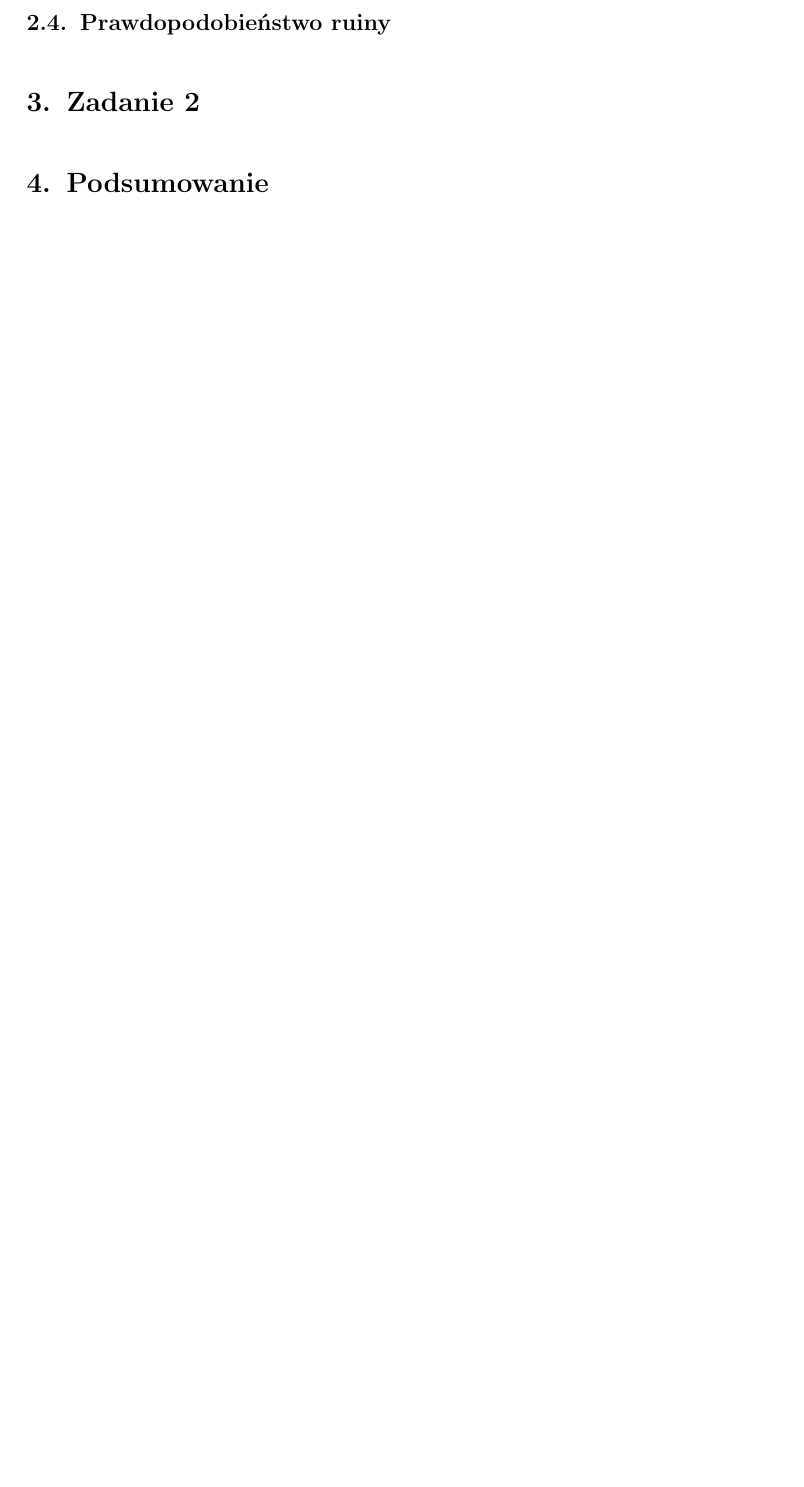
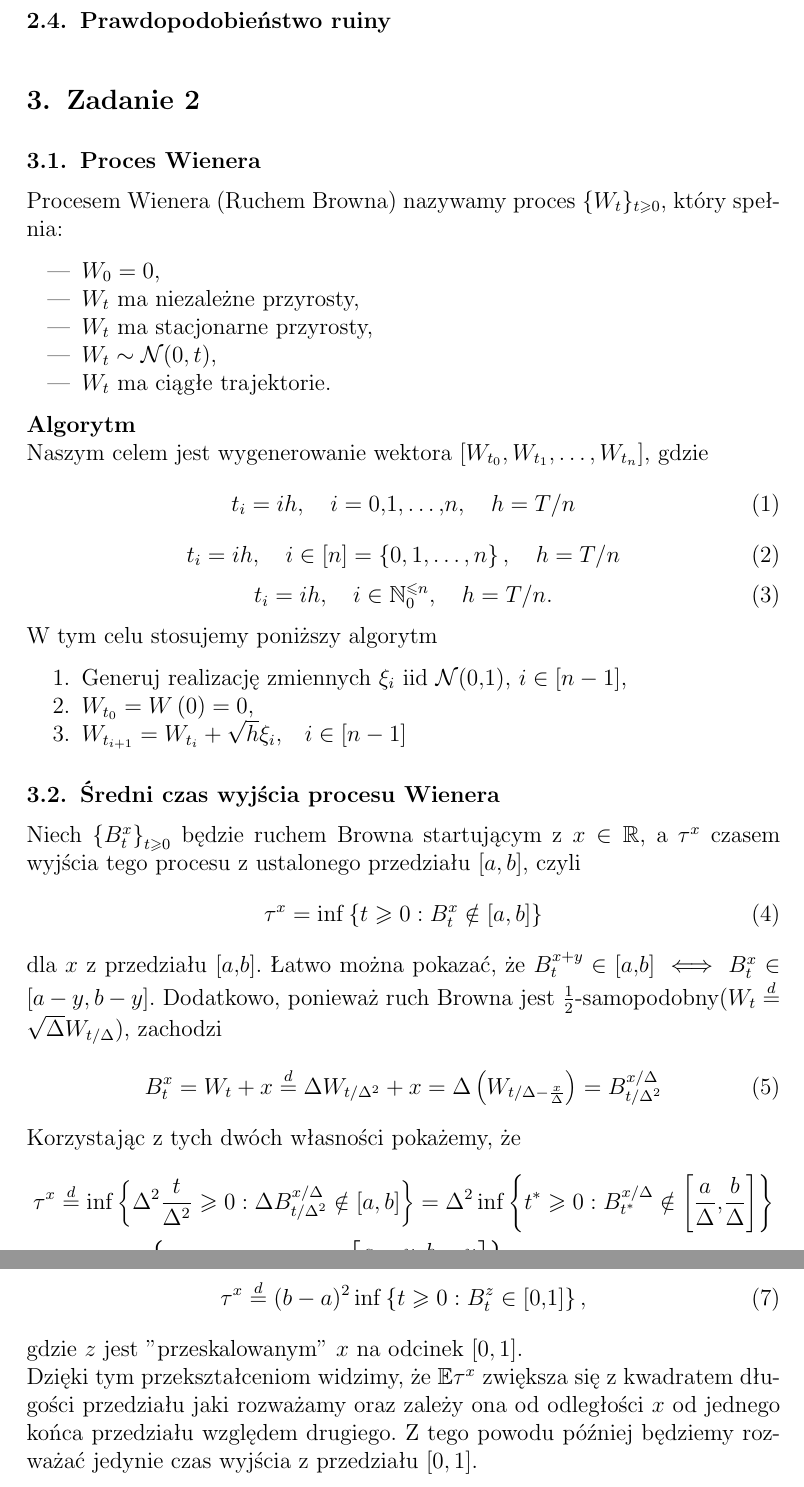
Before and after one commit to KacperBudnik/Symulacje, a LaTeX document (Sprawko_2/Sym - raport 2.tex): part of page 3 of 4 before the commit and two parts of pages 3 and 4 of 6 after it, the two joined at a grey line, cut so that both start at the same text, the shorter picture padded with empty space. Compiled offline with pdfLaTeX.

Commit message:
Update Sym - raport 2.tex

```diff
--- a/Sprawko_2/Sym - raport 2.tex
+++ b/Sprawko_2/Sym - raport 2.tex
@@ -11,7 +11,7 @@
 \renewcommand{\refname}{Źródła}
 \captionsetup{justification=raggedright,singlelinecheck=true}
 
-
+\newcommand{\indep}{\perp \!\!\! \perp}
 \begin{document}
 
 	\begin{center}
@@ -98,5 +98,57 @@
 
 
 	\section{Zadanie 2}
+	\subsection{Proces Wienera}
+	\noindent Procesem Wienera (Ruchem Browna) nazywamy proces $\{W_t\}_{t\geqslant0}$, który spełnia:
+	\begin{itemize}[leftmargin=10mm]%, label=$\boldsymbol{\cdot}$]
+		\item $W_0=0$,
+		\item $W_t$ ma niezależne przyrosty,
+		\item $W_t$ ma stacjonarne przyrosty,
+		\item $W_t \sim \mathcal{N}(0, t)$,
+		\item $W_t$ ma ciągłe trajektorie.
+	\end{itemize}
+	\noindent \textbf{Algorytm}\\
+	\noindent Naszym celem jest wygenerowanie wektora $\left[W_{t_0}, W_{t_1}, \dots, W_{t_n}\right]$, gdzie
+	\begin{equation}
+		t_i=ih, \quad i=0,1,\dots,n, \quad h=T/n
+	\end{equation}
+	\begin{equation}
+		t_i=ih, \quad i\in\left[n\right]=\left\{0, 1, \dots, n\right\}, \quad h=T/n
+	\end{equation}
+	\begin{equation}
+		t_i=ih, \quad i\in\mathbb{N}_0^{\leqslant n}, \quad h=T/n.
+	\end{equation}
+	W tym celu stosujemy poniższy algorytm
+	\begin{enumerate}[leftmargin=10mm]
+		\item Generuj realizację zmiennych $\xi_i\text{ iid }\mathcal{N}(0,1), \,i\in\left[n-1\right]$,
+		\item $W_{t_0}=W\left(0\right)=0$,
+		\item $W_{t_{i+1}} = W_{t_{i}}+\sqrt{h}\xi_i,\quad i\in\left[n-1\right]$%\in\mathbb{N}^{n}$.
+	\end{enumerate}
+
+	\subsection{Średni czas wyjścia procesu Wienera}
+	\noindent Niech $\left\{B^x_t\right\}_{t\geqslant0}$ będzie ruchem Browna startującym z $x\in\mathbb{R}$, a $\tau^x$ czasem wyjścia tego procesu z ustalonego przedziału $[a, b]$, czyli
+	\begin{equation}
+		\tau^x=\inf\left\{t\geqslant0:B^x_t\notin[a, b]\right\}
+	\end{equation}
+	\noindent dla $x$ z przedziału $[a,b]$. Łatwo można pokazać, że $B^{x+y}_t\in[a ,b] \iff B^x_t\in[a-y, b-y]$.
+%	\\Ponieważ $W_t+x\in[a, b] \iff W_t\in[a-x, b-x]$ \\
+%	$B^x_t\in[a,b]\iff B^y_t\in[a-x+y, b-x+y]$\\widzimy, że czas wyjścia nie zależy bezpośrednio od wyboru punktów $a$ oraz $b$, a od punktu początkowego oraz długości przedziału.
+	Dodatkowo, ponieważ ruch Browna jest $\frac{1}{2}$-samopodobny($W_t\overset{d}{=}\sqrt{\Delta}W_{t/\Delta}$), zachodzi
+	\begin{equation}
+		B^x_t=W_t+x\overset{d}{=}\Delta W_{t/\Delta^2}+x = \Delta\left(W_{t/\Delta-\frac{x}{\Delta}}\right)=B^{x/\Delta}_{t/\Delta^2}
+	\end{equation}
+	Korzystając z tych dwóch własności pokażemy, że
+	\begin{equation}
+		\begin{split}
+			\tau^x&\overset{d}{=}\inf\left\{\Delta^2\frac{t}{\Delta^2}\geqslant0:\Delta B^{x/\Delta}_{t/\Delta^2}\notin[a, b]\right\} =\Delta^2\inf\left\{t^*\geqslant0:B^{x/\Delta}_{t^*}\notin\left[\frac{a}{\Delta},\frac{b}{\Delta}\right]\right\}\\
+			&=\Delta^2\inf\left\{t^*\geqslant0:B^{(x-y)\Delta}_{t^*}\notin\left[\frac{a-y}{\Delta},\frac{b-y}{\Delta}\right]\right\}
+		\end{split}
+	\end{equation}
+	Wybierając teraz $\Delta=(b-a)$ oraz $y=a$ otrzymujemy
+	\begin{equation}\label{eq:tau_przeskalowane}
+		\tau^x\overset{d}{=}(b-a)^2\inf\left\{t\geqslant0:B^z_t\in[0,1]\right\},
+	\end{equation}
+	gdzie $z$ jest "przeskalowanym" $x$ na odcinek $[0, 1]$.\\
+	Dzięki tym przekształceniom widzimy, że $\mathbb{E}\tau^x$ zwiększa się z kwadratem długości przedziału jaki rozważamy oraz zależy ona od odległości $x$ od jednego końca przedziału względem drugiego. Z tego powodu później będziemy rozważać jedynie czas wyjścia z przedziału $[0, 1]$.
 
 
```
Also changed, not shown: Sprawko_2/Sym - raport 2.tex (21 more changed lines).
